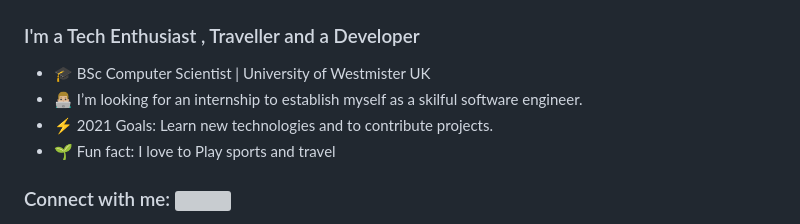
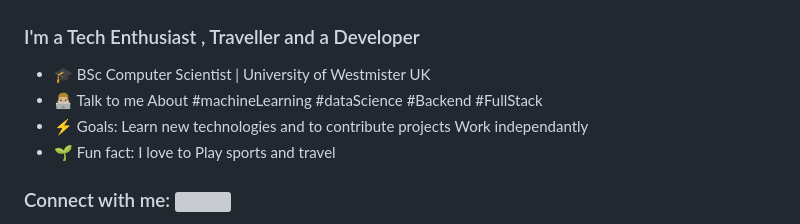
Before and after one commit to baasithshiyam/baasithshiyam, a Markdown page: README.md, the part around the change. Drawn GitHub-style; grey boxes are pictures that could not be loaded.

```diff
--- a/README.md
+++ b/README.md
@@ -3,8 +3,8 @@
 ### I'm a Tech Enthusiast , Traveller and a Developer
 
 - 🎓 BSc Computer Scientist | University of Westmister UK
-- 👨🏼‍💻 I’m looking for an internship to establish myself as a skilful software engineer.
-- ⚡ 2021 Goals: Learn new technologies and to contribute projects.
+- 👨🏼‍💻 Talk to me About #machineLearning #dataScience #Backend #FullStack
+- ⚡ Goals: Learn new technologies and to contribute projects Work independantly
 - 🌱 Fun fact: I love to Play sports and travel
 
 ### Connect with me: <img align="center" src="https://github.com/rajput2107/rajput2107/blob/master/Assets/Handshake.gif" height="33px" />
```
